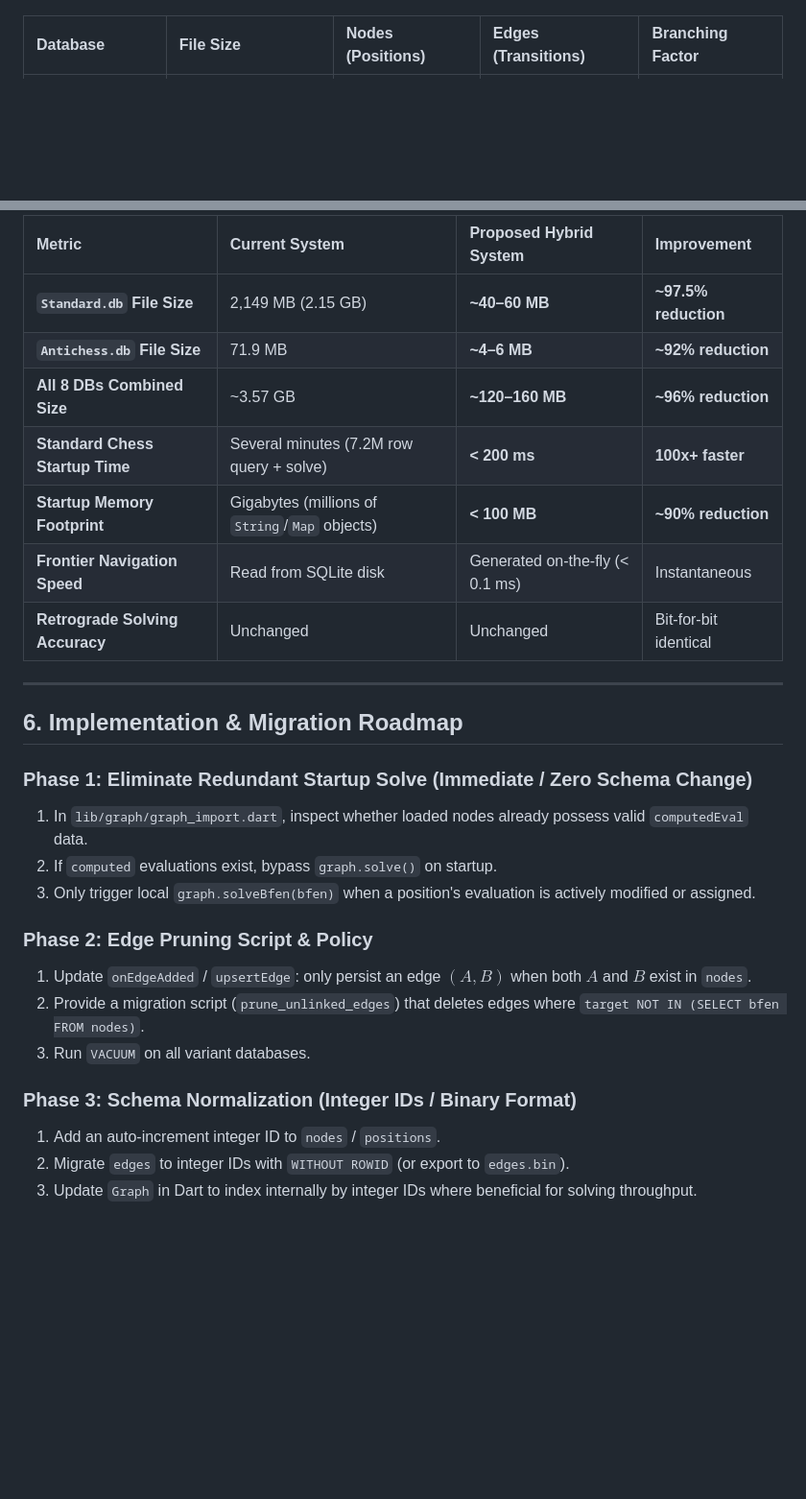
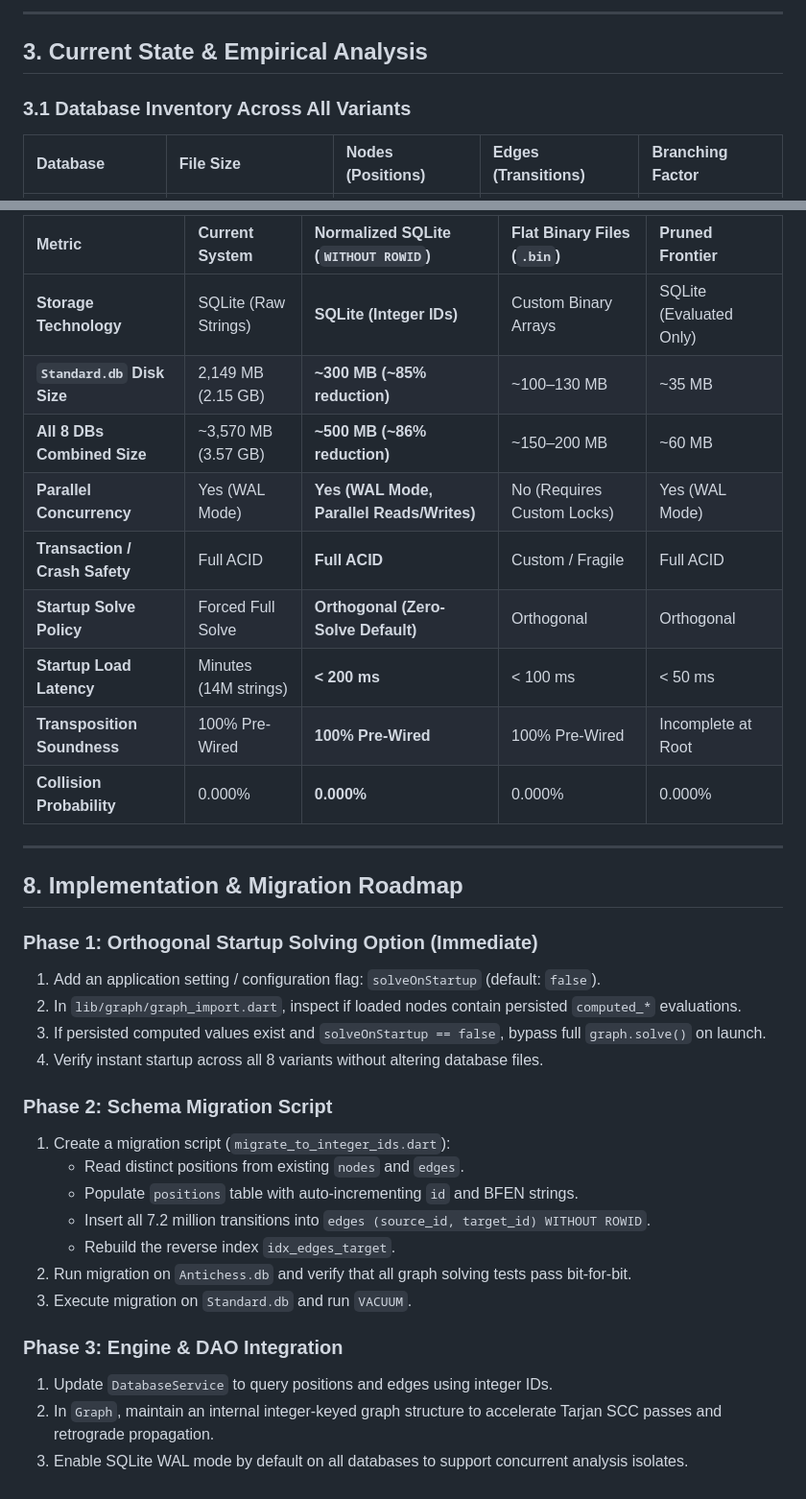
Before and after one commit to Foobork/retro-solve, a Markdown page: docs/graph_storage_and_solve_optimization.md, 2 parts joined by grey strips. Shown at 96% size. Rendered like a GitHub page; blank space fills up the shorter version.

```diff
--- a/docs/graph_storage_and_solve_optimization.md
+++ b/docs/graph_storage_and_solve_optimization.md
@@ -27,3 +41,8 @@ This document synthesizes our empirical findings across all 8 variants, analyzes
+---
+
+## 3. Current State & Empirical Analysis
+
+### 3.1 Database Inventory Across All Variants
 
 | Database | File Size | Nodes (Positions) | Edges (Transitions) | Branching Factor |
 | :--- | :--- | :--- | :--- | :--- |
@@ -190,29 +208,36 @@ Regardless of whether Path A or Path B is selected, raw string composite keys in
 
-| Metric | Current System | Proposed Hybrid System | Improvement |
-| :--- | :--- | :--- | :--- |
-| **`Standard.db` File Size** | 2,149 MB (2.15 GB) | **~40–60 MB** | **~97.5% reduction** |
-| **`Antichess.db` File Size** | 71.9 MB | **~4–6 MB** | **~92% reduction** |
-| **All 8 DBs Combined Size** | ~3.57 GB | **~120–160 MB** | **~96% reduction** |
-| **Standard Chess Startup Time** | Several minutes (7.2M row query + solve) | **< 200 ms** | **100x+ faster** |
-| **Startup Memory Footprint** | Gigabytes (millions of `String`/`Map` objects) | **< 100 MB** | **~90% reduction** |
-| **Frontier Navigation Speed** | Read from SQLite disk | Generated on-the-fly (< 0.1 ms) | Instantaneous |
-| **Retrograde Solving Accuracy** | Unchanged | Unchanged | Bit-for-bit identical |
+| Metric | Current System | **Normalized SQLite (`WITHOUT ROWID`)** | Flat Binary Files (`.bin`) | Pruned Frontier |
+| :--- | :--- | :--- | :--- | :--- |
+| **Storage Technology** | SQLite (Raw Strings) | **SQLite (Integer IDs)** | Custom Binary Arrays | SQLite (Evaluated Only) |
+| **`Standard.db` Disk Size** | 2,149 MB (2.15 GB) | **~300 MB (~85% reduction)** | ~100–130 MB | ~35 MB |
+| **All 8 DBs Combined Size** | ~3,570 MB (3.57 GB) | **~500 MB (~86% reduction)** | ~150–200 MB | ~60 MB |
+| **Parallel Concurrency** | Yes (WAL Mode) | **Yes (WAL Mode, Parallel Reads/Writes)** | No (Requires Custom Locks) | Yes (WAL Mode) |
+| **Transaction / Crash Safety** | Full ACID | **Full ACID** | Custom / Fragile | Full ACID |
+| **Startup Solve Policy** | Forced Full Solve | **Orthogonal (Zero-Solve Default)** | Orthogonal | Orthogonal |
+| **Startup Load Latency** | Minutes (14M strings) | **< 200 ms** | < 100 ms | < 50 ms |
+| **Transposition Soundness** | 100% Pre-Wired | **100% Pre-Wired** | 100% Pre-Wired | Incomplete at Root |
+| **Collision Probability** | 0.000% | **0.000%** | 0.000% | 0.000% |
 
 ---
 
-## 6. Implementation & Migration Roadmap
+## 8. Implementation & Migration Roadmap
 
-### Phase 1: Eliminate Redundant Startup Solve (Immediate / Zero Schema Change)
-1. In `lib/graph/graph_import.dart`, inspect whether loaded nodes already possess valid `computedEval` data.
-2. If `computed` evaluations exist, bypass `graph.solve()` on startup.
-3. Only trigger local `graph.solveBfen(bfen)` when a position's evaluation is actively modified or assigned.
+### Phase 1: Orthogonal Startup Solving Option (Immediate)
+1. Add an application setting / configuration flag: `solveOnStartup` (default: `false`).
+2. In `lib/graph/graph_import.dart`, inspect if loaded nodes contain persisted `computed_*` evaluations.
+3. If persisted computed values exist and `solveOnStartup == false`, bypass full `graph.solve()` on launch.
+4. Verify instant startup across all 8 variants without altering database files.
 
-### Phase 2: Edge Pruning Script & Policy
-1. Update `onEdgeAdded` / `upsertEdge`: only persist an edge $(A, B)$ when both $A$ and $B$ exist in `nodes`.
-2. Provide a migration script (`prune_unlinked_edges`) that deletes edges where `target NOT IN (SELECT bfen FROM nodes)`.
-3. Run `VACUUM` on all variant databases.
+### Phase 2: Schema Migration Script
+1. Create a migration script (`migrate_to_integer_ids.dart`):
+   - Read distinct positions from existing `nodes` and `edges`.
+   - Populate `positions` table with auto-incrementing `id` and BFEN strings.
+   - Insert all 7.2 million transitions into `edges (source_id, target_id) WITHOUT ROWID`.
+   - Rebuild the reverse index `idx_edges_target`.
+2. Run migration on `Antichess.db` and verify that all graph solving tests pass bit-for-bit.
+3. Execute migration on `Standard.db` and run `VACUUM`.
 
-### Phase 3: Schema Normalization (Integer IDs / Binary Format)
-1. Add an auto-increment integer ID to `nodes` / `positions`.
-2. Migrate `edges` to integer IDs with `WITHOUT ROWID` (or export to `edges.bin`).
-3. Update `Graph` in Dart to index internally by integer IDs where beneficial for solving throughput.
+### Phase 3: Engine & DAO Integration
+1. Update `DatabaseService` to query positions and edges using integer IDs.
+2. In `Graph`, maintain an internal integer-keyed graph structure to accelerate Tarjan SCC passes and retrograde propagation.
+3. Enable SQLite WAL mode by default on all databases to support concurrent analysis isolates.
```
Also changed, not shown: other parts of docs/graph_storage_and_solve_optimization.md (+143 -130 lines).
